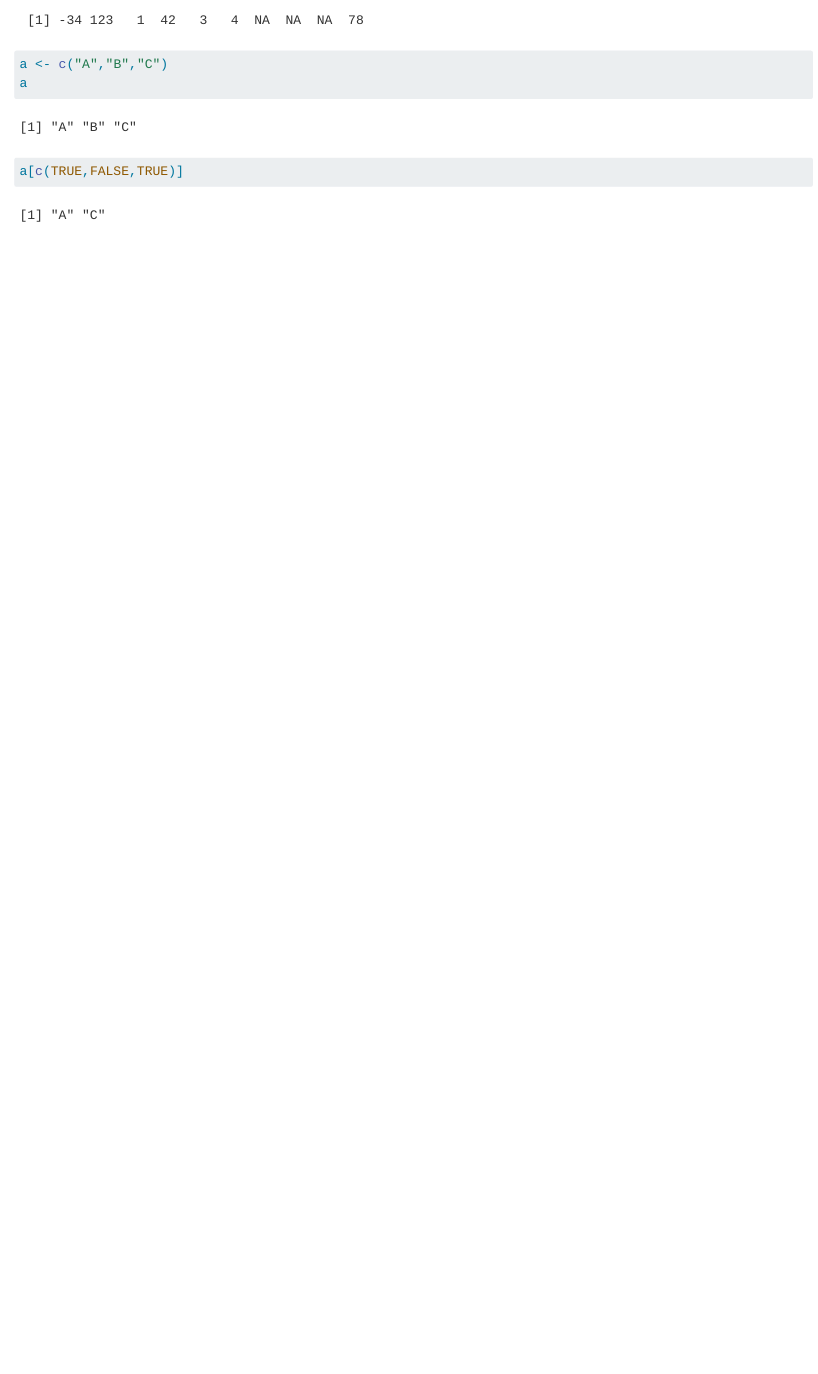
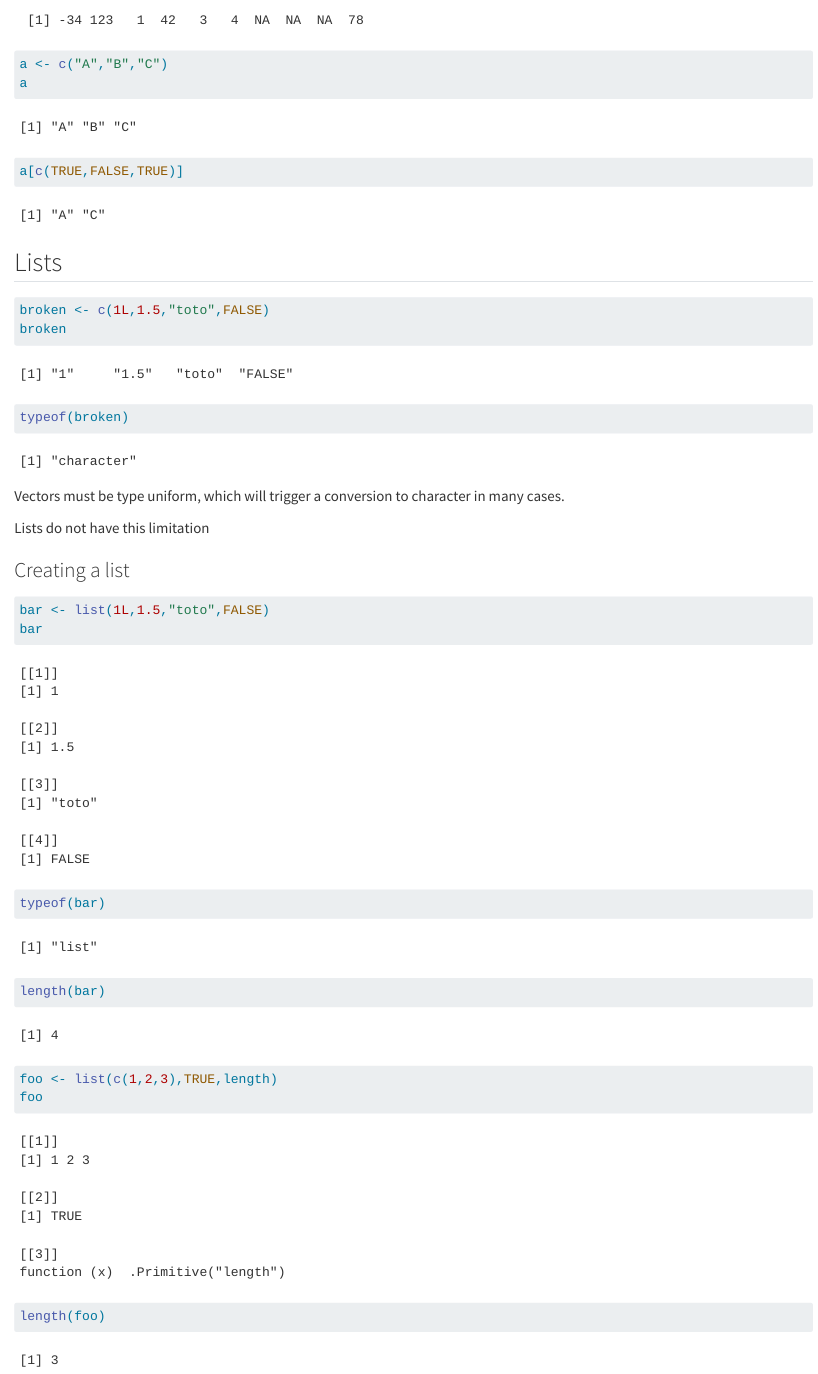
Before and after one commit to Rodrigotdi/ubiquitous-dollop, a Quarto document (Rodrigo.qmd): the page in a window 1100 px wide, from 5630 px down. Rendered offline with R 4.5, knitr and Pandoc in place of Quarto, with nearby package versions.

Commit message:
Add an introduction to lists

````diff
--- a/Rodrigo.qmd
+++ b/Rodrigo.qmd
@@ -175,3 +175,37 @@ a <- c("A","B","C")
 a
 a[c(TRUE,FALSE,TRUE)]
 ```
+
+
+
+## Lists
+
+```{r}
+broken <- c(1L,1.5,"toto",FALSE)
+broken
+typeof(broken)
+```
+
+Vectors must be type uniform, which will trigger a conversion to character in many cases.
+
+Lists do not have this limitation
+
+### Creating a list
+
+```{r}
+bar <- list(1L,1.5,"toto",FALSE)
+bar
+```
+
+```{r}
+typeof(bar)
+length(bar)
+```
+
+
+
+```{r}
+foo <- list(c(1,2,3),TRUE,length)
+foo
+length(foo)
+```
````
